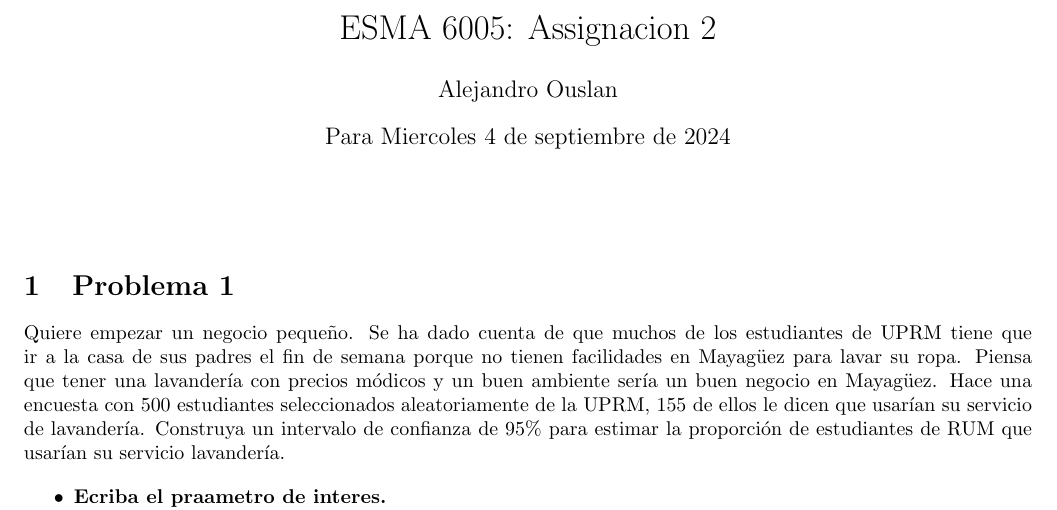
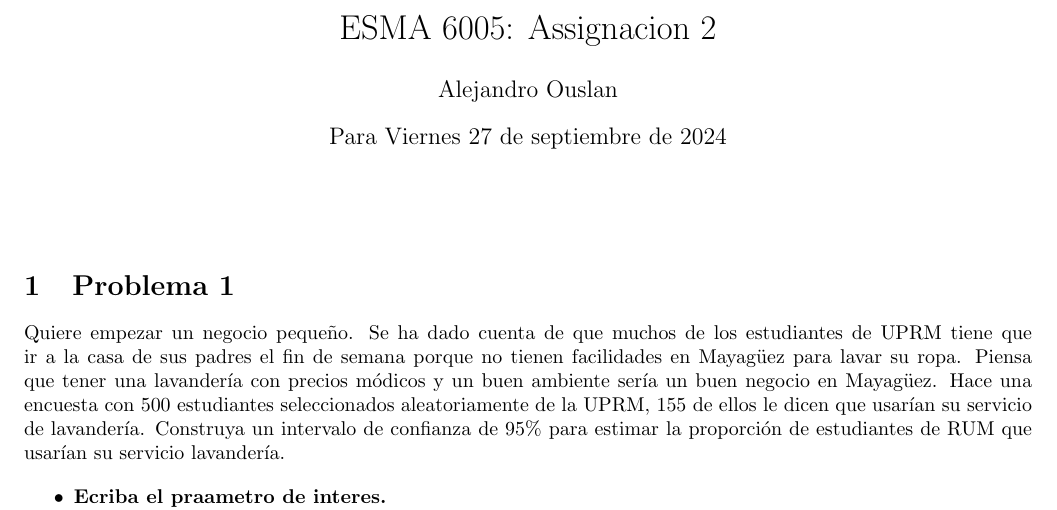
Before and after one commit to ouslan/ESMA-6605, a LaTeX problem sheet (homeworks/homework-02/homework-02.tex): part of the page, cut so that both start at the same text. Compiled offline with pdfLaTeX.

Commit message:
fixed date for hw 3

```diff
--- a/homeworks/homework-02/homework-02.tex
+++ b/homeworks/homework-02/homework-02.tex
@@ -20,7 +20,7 @@
 
 \title{ESMA 6005: Assignacion 2}
 \author{Alejandro Ouslan}
-\date{Para Miercoles 4 de septiembre de 2024}
+\date{Para Viernes 27 de septiembre de 2024}
 
 \begin{document}
 
```
Also changed, not shown: homeworks/homework-02/out/homework-02.pdf.
